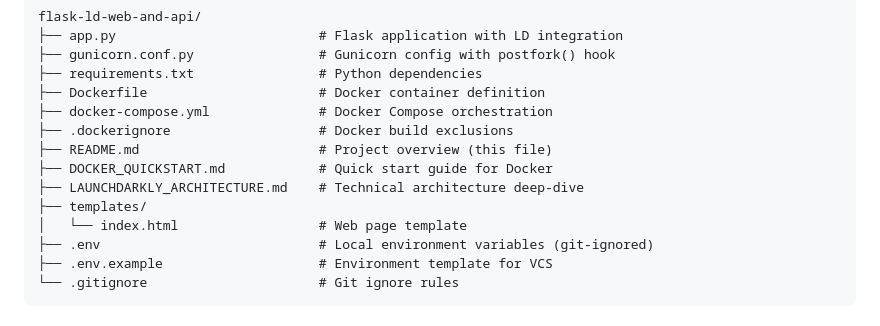
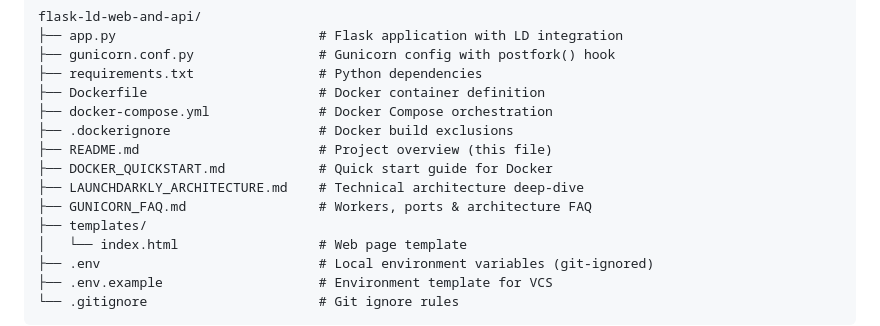
Before and after one commit to smohdarif/flask-ld-web-and-api, a Markdown page: README.md, the part around the change. Drawn GitHub-style.

Commit message:
Update README to reference GUNICORN_FAQ.md

```diff
--- a/README.md
+++ b/README.md
@@ -159,6 +159,7 @@ flask-ld-web-and-api/
 ├── README.md                       # Project overview (this file)
 ├── DOCKER_QUICKSTART.md            # Quick start guide for Docker
 ├── LAUNCHDARKLY_ARCHITECTURE.md    # Technical architecture deep-dive
+├── GUNICORN_FAQ.md                 # Workers, ports & architecture FAQ
 ├── templates/
 │   └── index.html                  # Web page template
 ├── .env                            # Local environment variables (git-ignored)
```
